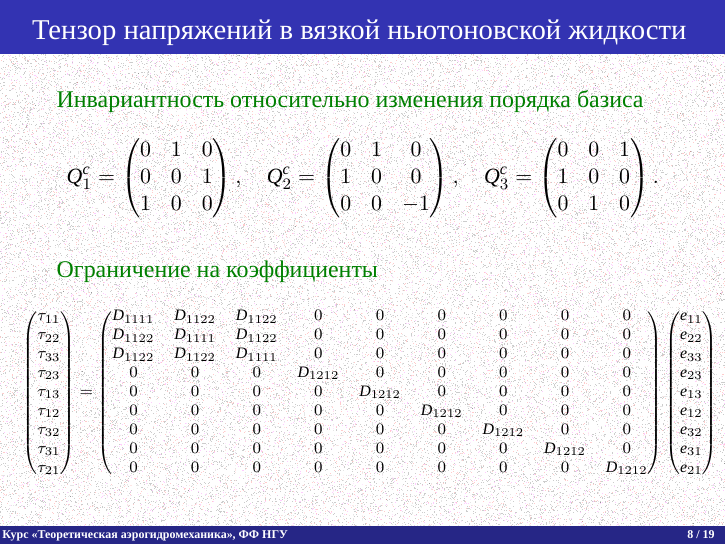
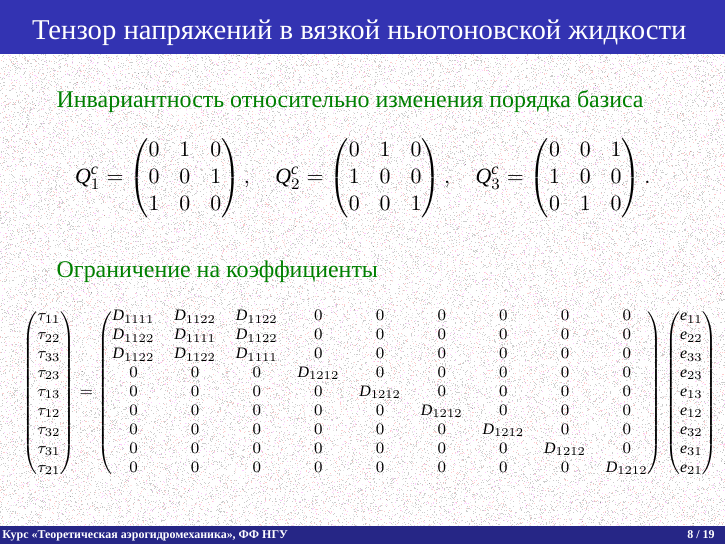
Before and after one commit to the-mozart/tagd, LaTeX slides (lecture_08/tex/lecture_08.tex): page 11 of 24. Compiled offline with XeLaTeX; a missing font is replaced by an installed copy or a similar font.

Commit message:
Устранены опечатки в ортогональных преобразованиях

```diff
--- a/lecture_08/tex/lecture_08.tex
+++ b/lecture_08/tex/lecture_08.tex
@@ -316,7 +316,7 @@
 			\begin{pmatrix}
 			0 & 1 & 0\\
 			1 & 0 & 0\\
-			0 & 0 & -1
+			0 & 0 & 1
 			\end{pmatrix},\quad
 			Q_3^c =
 			\begin{pmatrix}
```
Also changed, not shown: lecture_08/tex/lecture_08.pdf.
